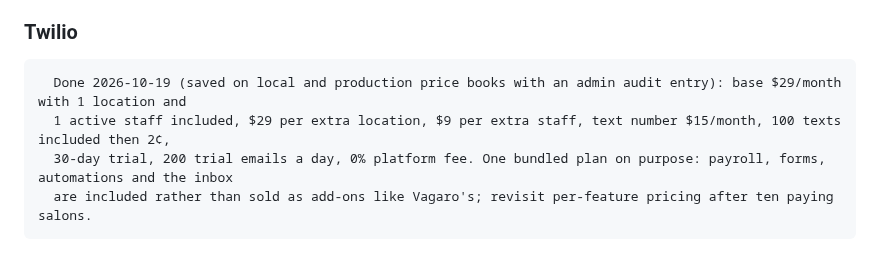
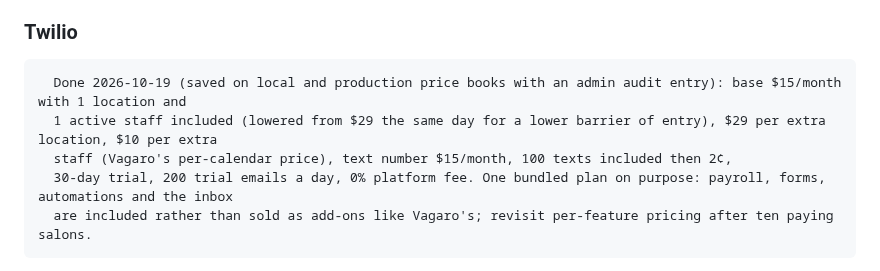
Before and after one commit to feelosophy13/angelicbooking, a Markdown page: TODO.md, the part around the change. Drawn GitHub-style.

Commit message:
TODO: base plan lowered to $15 with $10 per extra staff
Co-Authored-By: Claude Fable 5.1 <noreply@anthropic.com>

```diff
--- a/TODO.md
+++ b/TODO.md
@@ -33,8 +33,9 @@ Operational detail (ids, commands, env names) lives in `docs-ops.md`; product pl
       payments). Prices are in the database now, not in environment variables.
 
 ### Twilio
-      Done 2026-10-19 (saved on local and production price books with an admin audit entry): base $29/month with 1 location and
-      1 active staff included, $29 per extra location, $9 per extra staff, text number $15/month, 100 texts included then 2¢,
+      Done 2026-10-19 (saved on local and production price books with an admin audit entry): base $15/month with 1 location and
+      1 active staff included (lowered from $29 the same day for a lower barrier of entry), $29 per extra location, $10 per extra
+      staff (Vagaro's per-calendar price), text number $15/month, 100 texts included then 2¢,
       30-day trial, 200 trial emails a day, 0% platform fee. One bundled plan on purpose: payroll, forms, automations and the inbox
       are included rather than sold as add-ons like Vagaro's; revisit per-feature pricing after ten paying salons.
 - [ ] (Angelic Beauty was deleted from prod on 2026-10-17 at the owner's request; they will re-add it.) Buy the first toll-free number for Angelic Beauty in production (Settings → Text messaging) and submit
```
